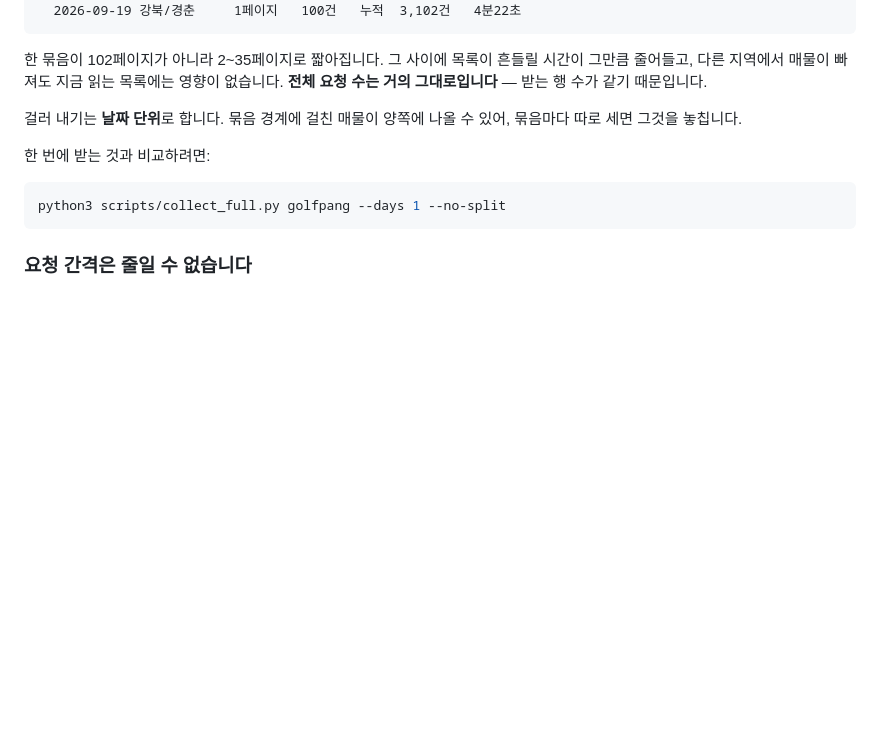
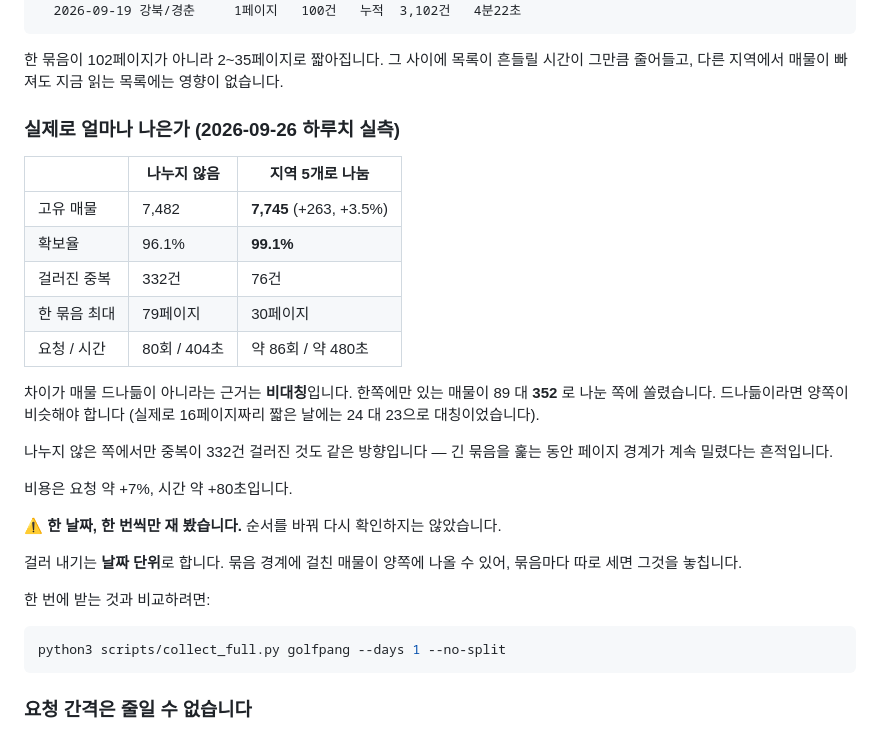
Before and after one commit to kido-15/DK, a Markdown page: GOLF_README.md, the part around the change. Drawn GitHub-style; blank space fills up the shorter version.

Commit message:
지역 분할이 실제로 낫다는 것을 확인했다
2026-09-26 하루치를 두 방식으로 연달아 받아 비교했다.

  나누지 않음  고유 매물 7,482  확보율 96.1%  걸러진 중복 332
  지역 5분할   고유 매물 7,745  확보율 99.1%  걸러진 중복  76

차이가 매물 드나듦이 아니라는 근거는 비대칭이다. 한쪽에만 있는 매물이
89 대 352 로 나눈 쪽에 쏠렸다. 드나듦이라면 양쪽이 비슷해야 하고, 실제로
16페이지짜리 짧은 날에는 24 대 23 으로 대칭이었다. 두 실행 사이 기준값도
7,814 → 7,815 로 제자리였다.

나누지 않은 쪽에서만 중복이 332건 걸러진 것도 같은 방향이다. 긴 묶음을
훑는 동안 페이지 경계가 계속 밀렸다는 흔적이다.

비용은 요청 약 +7%, 시간 약 +80초다. 설정은 그대로 둔다.

한 날짜를 한 번씩만 재 봤고 순서를 바꿔 확인하지는 않았다는 점을 문서에
적었다.

테스트 201개 모두 통과.

Co-Authored-By: Claude Opus 5 <noreply@anthropic.com>
Claude-Session: https://claude.ai/code/session_01FRNApoob9nqY14u5czdh3E

```diff
--- a/GOLF_README.md
+++ b/GOLF_README.md
@@ -800,7 +800,28 @@ python3 scripts/collect_full.py golfpang --days 7 --save reports/golfpang.csv
 
 한 묶음이 102페이지가 아니라 2~35페이지로 짧아집니다. 그 사이에 목록이 흔들릴
 시간이 그만큼 줄어들고, 다른 지역에서 매물이 빠져도 지금 읽는 목록에는 영향이
-없습니다. **전체 요청 수는 거의 그대로입니다** — 받는 행 수가 같기 때문입니다.
+없습니다.
+
+### 실제로 얼마나 나은가 (2026-09-26 하루치 실측)
+
+| | 나누지 않음 | 지역 5개로 나눔 |
+|---|---|---|
+| 고유 매물 | 7,482 | **7,745** (+263, +3.5%) |
+| 확보율 | 96.1% | **99.1%** |
+| 걸러진 중복 | 332건 | 76건 |
+| 한 묶음 최대 | 79페이지 | 30페이지 |
+| 요청 / 시간 | 80회 / 404초 | 약 86회 / 약 480초 |
+
+차이가 매물 드나듦이 아니라는 근거는 **비대칭**입니다. 한쪽에만 있는 매물이
+89 대 **352** 로 나눈 쪽에 쏠렸습니다. 드나듦이라면 양쪽이 비슷해야 합니다
+(실제로 16페이지짜리 짧은 날에는 24 대 23으로 대칭이었습니다).
+
+나누지 않은 쪽에서만 중복이 332건 걸러진 것도 같은 방향입니다 — 긴 묶음을
+훑는 동안 페이지 경계가 계속 밀렸다는 흔적입니다.
+
+비용은 요청 약 +7%, 시간 약 +80초입니다.
+
+⚠️ **한 날짜, 한 번씩만 재 봤습니다.** 순서를 바꿔 다시 확인하지는 않았습니다.
 
 걸러 내기는 **날짜 단위**로 합니다. 묶음 경계에 걸친 매물이 양쪽에 나올 수 있어,
 묶음마다 따로 세면 그것을 놓칩니다.
```
